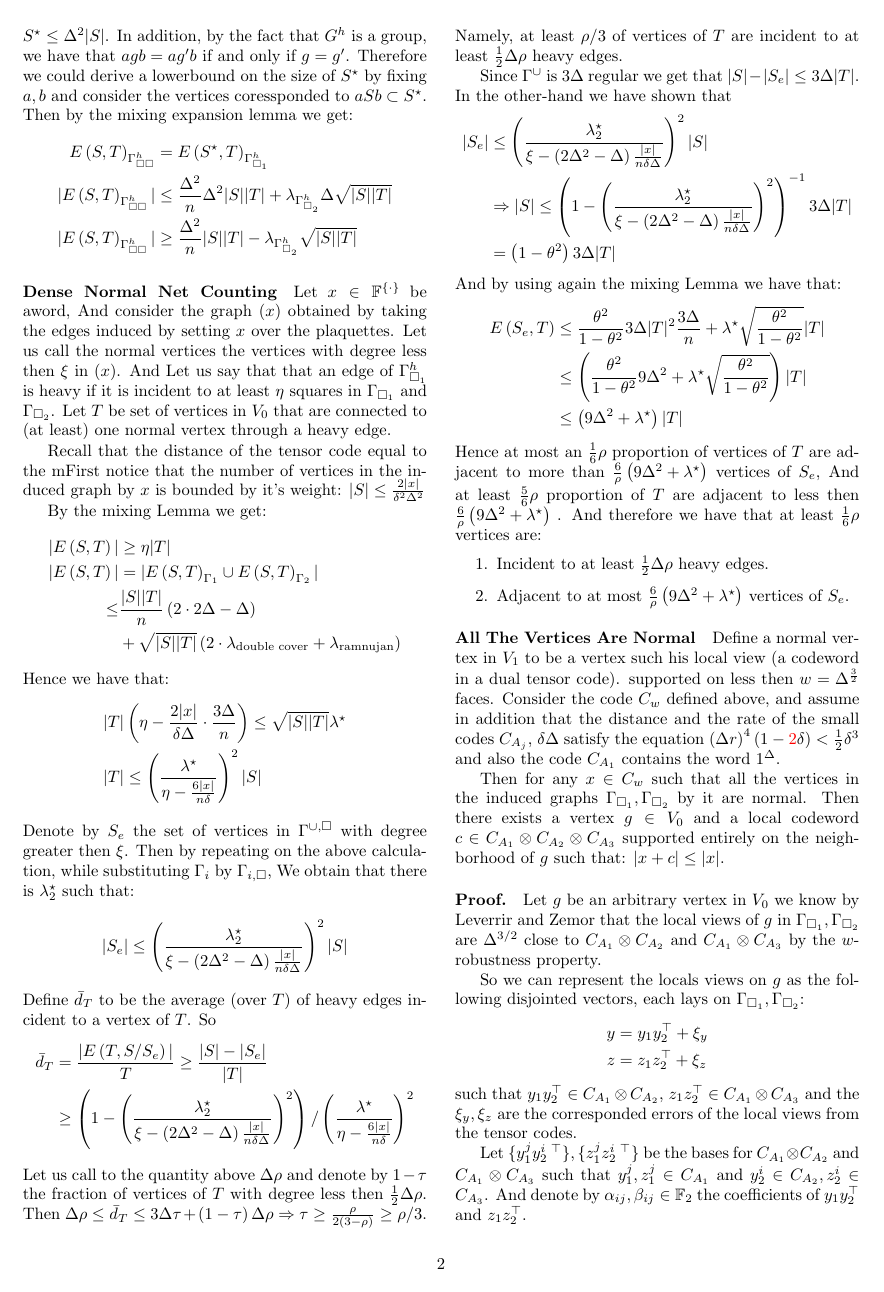
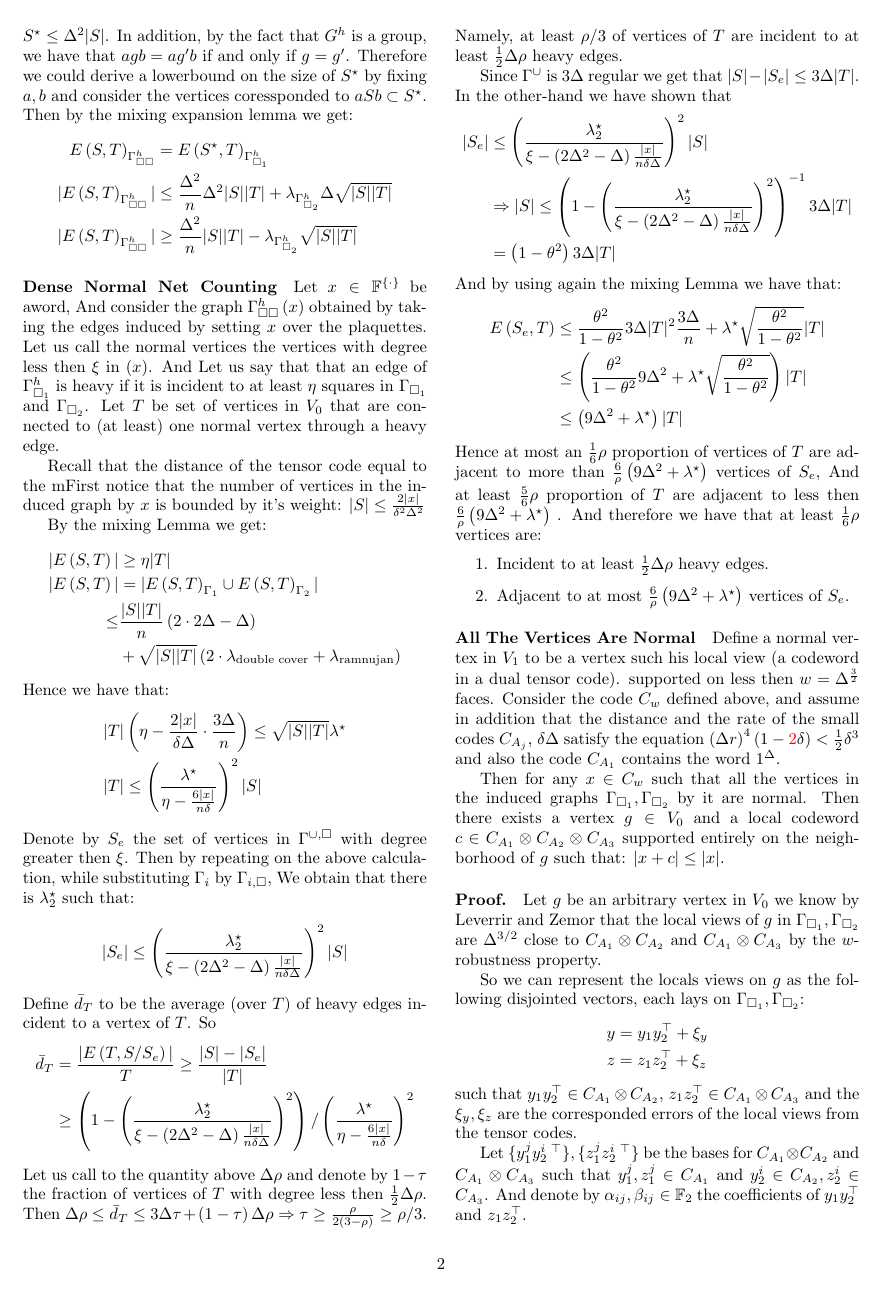
Before and after one commit to dudupo/Academic, a LaTeX document (projects/NLTES_project/ltc_v2.tex): page 2 of 5. The pictures show the PDF file projects/pdfs/ltc_v2.pdf that the author committed with the source.

Commit message:
compiling -Thu Sep 15 06:18:48 PM IDT 2022

```diff
--- a/projects/NLTES_project/ltc_v2.tex
+++ b/projects/NLTES_project/ltc_v2.tex
@@ -199,7 +199,7 @@
       |E\left( S,T \right)_{\Gssh}| &\ge \frac{\Delta^{2}}{n}|S||T| - \lambda_{\Gsbh}\sqrt{|S||T|}
 	  \end{split}
 	\end{equation*}
-	\paragraph{Dense Normal Net Counting} Let $x \in \mathbb{F}^{\left\{ \cdot \right\}}  $ be aword, And consider the graph $\Gsseh\left( x \right)$  obtained by taking the edges induced by setting $x$ over the plaquettes.
+	\paragraph{Dense Normal Net Counting} Let $x \in \mathbb{F}^{\left\{ \cdot \right\}}  $ be aword, And consider the graph $\Gssh\left( x \right)$  obtained by taking the edges induced by setting $x$ over the plaquettes.
 	Let us call the normal vertices the vertices with degree less then $\xi$ in $\Gsseh\left( x \right)$.
     And Let us say that that an edge of $\Gsah$ is heavy if it is incident to at least $\eta$ squares in $\Gsa$ and $\Gsb$. Let $ T$ be set of vertices in $V_0$ that are connected to (at least) one normal vertex through a heavy edge.
 
```
Also changed, not shown: projects/pdfs/ltc_v2.pdf.
